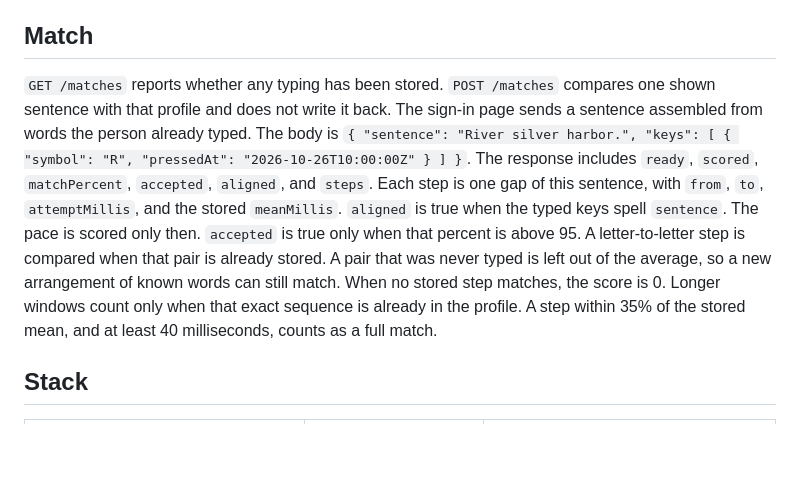
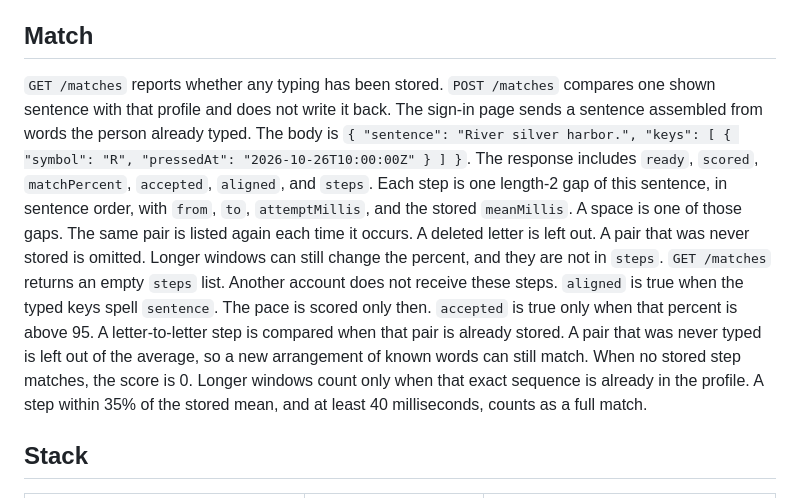
Before and after one commit to nordlyse/KeyboardStatisticLogin, a Markdown page: word-frequency/README.md, the part around the change. GitHub-like rendering; blank space fills up the shorter version.

```diff
--- a/word-frequency/README.md
+++ b/word-frequency/README.md
@@ -29,7 +29,7 @@ A following key sends the same shape. A correction sends `{"symbol":"Backspace"}
 
 ## Match
 
-`GET /matches` reports whether any typing has been stored. `POST /matches` compares one shown sentence with that profile and does not write it back. The sign-in page sends a sentence assembled from words the person already typed. The body is `{ "sentence": "River silver harbor.", "keys": [ { "symbol": "R", "pressedAt": "2026-10-26T10:00:00Z" } ] }`. The response includes `ready`, `scored`, `matchPercent`, `accepted`, `aligned`, and `steps`. Each step is one gap of this sentence, with `from`, `to`, `attemptMillis`, and the stored `meanMillis`. `aligned` is true when the typed keys spell `sentence`. The pace is scored only then. `accepted` is true only when that percent is above 95. A letter-to-letter step is compared when that pair is already stored. A pair that was never typed is left out of the average, so a new arrangement of known words can still match. When no stored step matches, the score is 0. Longer windows count only when that exact sequence is already in the profile. A step within 35% of the stored mean, and at least 40 milliseconds, counts as a full match.
+`GET /matches` reports whether any typing has been stored. `POST /matches` compares one shown sentence with that profile and does not write it back. The sign-in page sends a sentence assembled from words the person already typed. The body is `{ "sentence": "River silver harbor.", "keys": [ { "symbol": "R", "pressedAt": "2026-10-26T10:00:00Z" } ] }`. The response includes `ready`, `scored`, `matchPercent`, `accepted`, `aligned`, and `steps`. Each step is one length-2 gap of this sentence, in sentence order, with `from`, `to`, `attemptMillis`, and the stored `meanMillis`. A space is one of those gaps. The same pair is listed again each time it occurs. A deleted letter is left out. A pair that was never stored is omitted. Longer windows can still change the percent, and they are not in `steps`. `GET /matches` returns an empty `steps` list. Another account does not receive these steps. `aligned` is true when the typed keys spell `sentence`. The pace is scored only then. `accepted` is true only when that percent is above 95. A letter-to-letter step is compared when that pair is already stored. A pair that was never typed is left out of the average, so a new arrangement of known words can still match. When no stored step matches, the score is 0. Longer windows count only when that exact sequence is already in the profile. A step within 35% of the stored mean, and at least 40 milliseconds, counts as a full match.
 
 ## Stack
 
```
Also changed, not shown: README.md (+2 -2 lines), login-web/README.md (+1 -1 lines).
